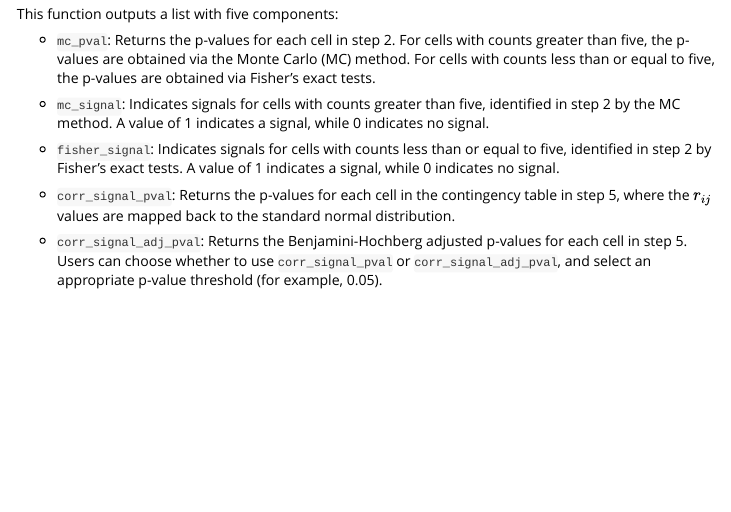
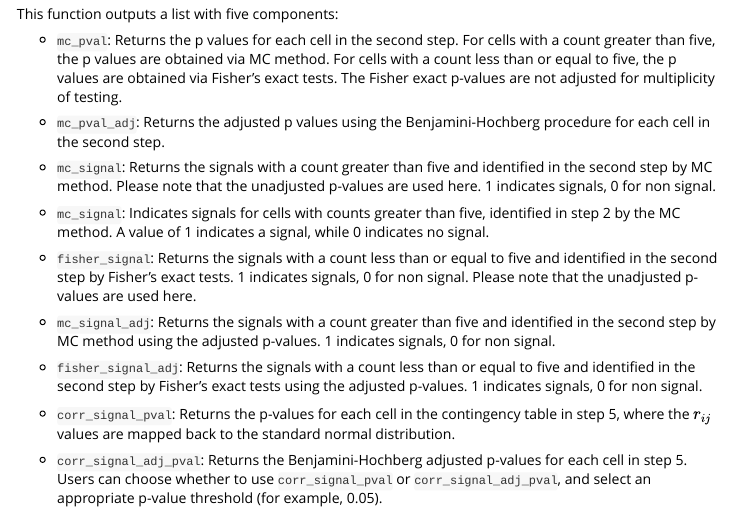
Before and after one commit to niuniular/MDDC, an R Markdown document (vignettes/Introduction_to_MDDC.Rmd): the page in a window 1100 px wide, from 4600 px down. Rendered offline with R 4.5, knitr and Pandoc, with nearby package versions; some code elsewhere in the file could not run offline.

Commit message:
Update Introduction_to_MDDC.Rmd

```diff
--- a/vignettes/Introduction_to_MDDC.Rmd
+++ b/vignettes/Introduction_to_MDDC.Rmd
@@ -188,11 +188,19 @@ test2 <- mddc_mc(
 
 This function outputs a list with five components:
 
-- ``mc_pval``: Returns the p-values for each cell in step 2. For cells with counts greater than five, the p-values are obtained via the Monte Carlo (MC) method. For cells with counts less than or equal to five, the p-values are obtained via Fisher's exact tests.
+- ``mc_pval``: Returns the p values for each cell in the second step. For cells with a count greater than five, the p values are obtained via MC method. For cells with a count less than or equal to five, the p values are obtained via Fisher's exact tests. The Fisher exact p-values are not adjusted for multiplicity of testing.
+
+- ``mc_pval_adj``: Returns the adjusted p values using the Benjamini-Hochberg procedure for each cell in the second step.
+
+- ``mc_signal``: Returns the signals with a count greater than five and identified in the second step by MC method. Please note that the unadjusted p-values are used here. 1 indicates signals, 0 for non signal.
 
 - ``mc_signal``: Indicates signals for cells with counts greater than five, identified in step 2 by the MC method. A value of 1 indicates a signal, while 0 indicates no signal.
 
-- ``fisher_signal``: Indicates signals for cells with counts less than or equal to five, identified in step 2 by Fisher's exact tests. A value of 1 indicates a signal, while 0 indicates no signal.
+- ``fisher_signal``: Returns the signals with a count less than or equal to five and identified in the second step by Fisher's exact tests. 1 indicates signals, 0 for non signal. Please note that the unadjusted p-values are used here.
+
+- ``mc_signal_adj``: Returns the signals with a count greater than five and identified in the second step by MC method using the adjusted p-values. 1 indicates signals, 0 for non signal.
+
+- ``fisher_signal_adj``: Returns the signals with a count less than or equal to five and identified in the second step by Fisher's exact tests using the adjusted p-values. 1 indicates signals, 0 for non signal.
 
 - ``corr_signal_pval``: Returns the p-values for each cell in the contingency table in step 5, where the \(r_{ij}\) values are mapped back to the standard normal distribution.
 
```
Also changed, not shown: vignettes/Introduction_to_MDDC.Rmd (2 more changed lines).
